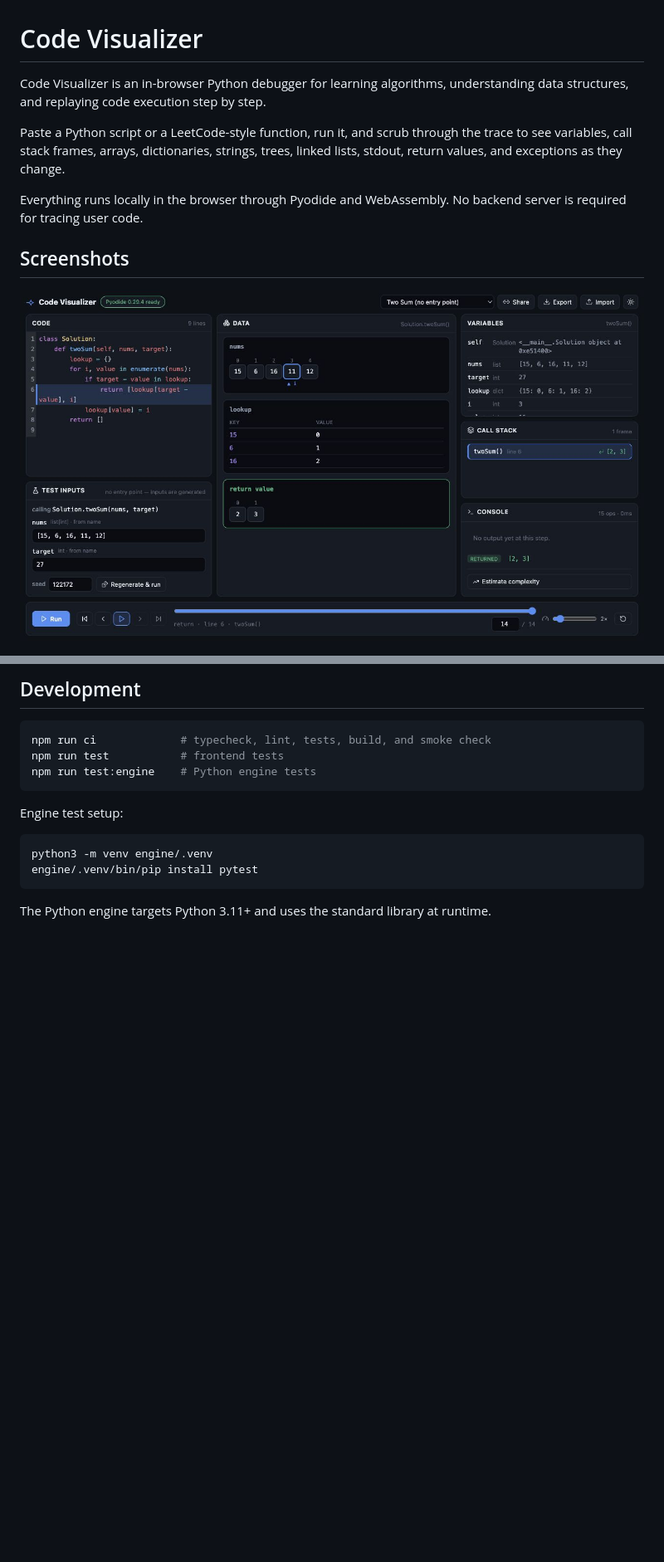
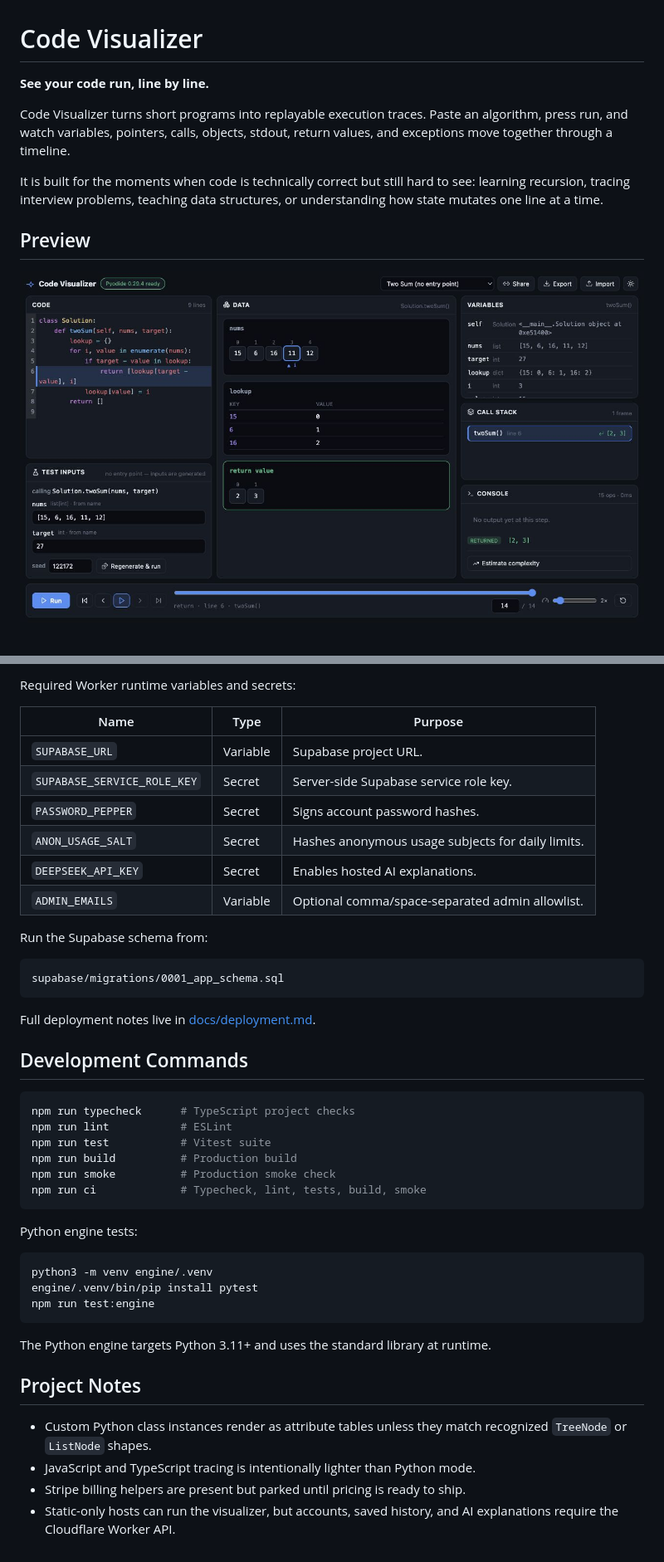
Before and after one commit to harsit14/code_visualizer, a Markdown page: README.md, 2 parts joined by grey strips. Shown at 83% size. Rendered like a GitHub page; blank space fills up the shorter version.

Commit message:
Polish project README

````diff
--- a/README.md
+++ b/README.md
@@ -1,14 +1,14 @@
 # Code Visualizer
 
-Code Visualizer is an in-browser Python debugger for learning algorithms,
-understanding data structures, and replaying code execution step by step.
+**See your code run, line by line.**
 
-Paste a Python script or a LeetCode-style function, run it, and scrub through
-the trace to see variables, call stack frames, arrays, dictionaries, strings,
-trees, linked lists, stdout, return values, and exceptions as they change.
+Code Visualizer turns short programs into replayable execution traces. Paste an
+algorithm, press run, and watch variables, pointers, calls, objects, stdout,
+return values, and exceptions move together through a timeline.
 
-Everything runs locally in the browser through Pyodide and WebAssembly. No
-backend server is required for tracing user code.
+It is built for the moments when code is technically correct but still hard to
+see: learning recursion, tracing interview problems, teaching data structures,
+or understanding how state mutates one line at a time.
 
-## Screenshots
+## Preview
 
@@ -91,19 +130,51 @@ flowchart LR
 ```
 
-## Development
+Required Worker runtime variables and secrets:
+
+| Name                        | Type     | Purpose                                           |
+| --------------------------- | -------- | ------------------------------------------------- |
+| `SUPABASE_URL`              | Variable | Supabase project URL.                             |
+| `SUPABASE_SERVICE_ROLE_KEY` | Secret   | Server-side Supabase service role key.            |
+| `PASSWORD_PEPPER`           | Secret   | Signs account password hashes.                    |
+| `ANON_USAGE_SALT`           | Secret   | Hashes anonymous usage subjects for daily limits. |
+| `DEEPSEEK_API_KEY`          | Secret   | Enables hosted AI explanations.                   |
+| `ADMIN_EMAILS`              | Variable | Optional comma/space-separated admin allowlist.   |
+
+Run the Supabase schema from:
+
+```text
+supabase/migrations/0001_app_schema.sql
+```
+
+Full deployment notes live in [docs/deployment.md](docs/deployment.md).
+
+## Development Commands
 
 ```bash
-npm run ci             # typecheck, lint, tests, build, and smoke check
-npm run test           # frontend tests
-npm run test:engine    # Python engine tests
+npm run typecheck      # TypeScript project checks
+npm run lint           # ESLint
+npm run test           # Vitest suite
+npm run build          # Production build
+npm run smoke          # Production smoke check
+npm run ci             # Typecheck, lint, tests, build, smoke
 ```
 
-Engine test setup:
+Python engine tests:
 
 ```bash
 python3 -m venv engine/.venv
 engine/.venv/bin/pip install pytest
+npm run test:engine
 ```
 
 The Python engine targets Python 3.11+ and uses the standard library at
 runtime.
+
+## Project Notes
+
+- Custom Python class instances render as attribute tables unless they match
+  recognized `TreeNode` or `ListNode` shapes.
+- JavaScript and TypeScript tracing is intentionally lighter than Python mode.
+- Stripe billing helpers are present but parked until pricing is ready to ship.
+- Static-only hosts can run the visualizer, but accounts, saved history, and
+  AI explanations require the Cloudflare Worker API.
````
Also changed, not shown: other parts of README.md (+93 -54 lines).
